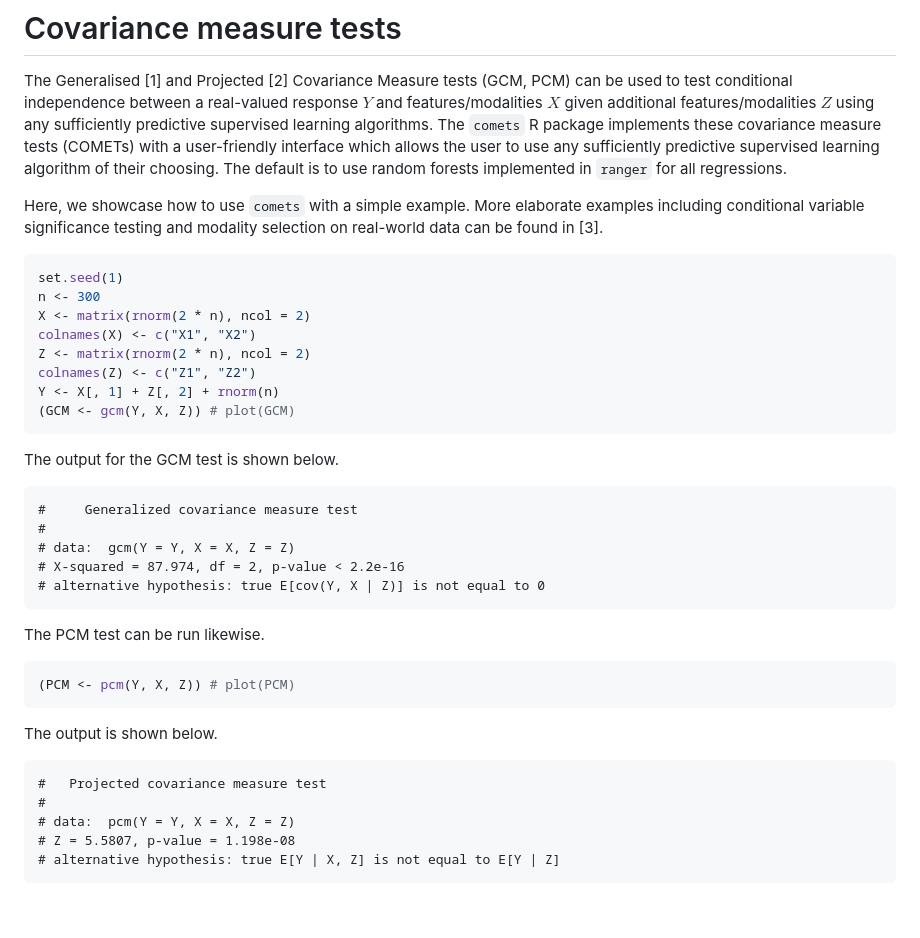
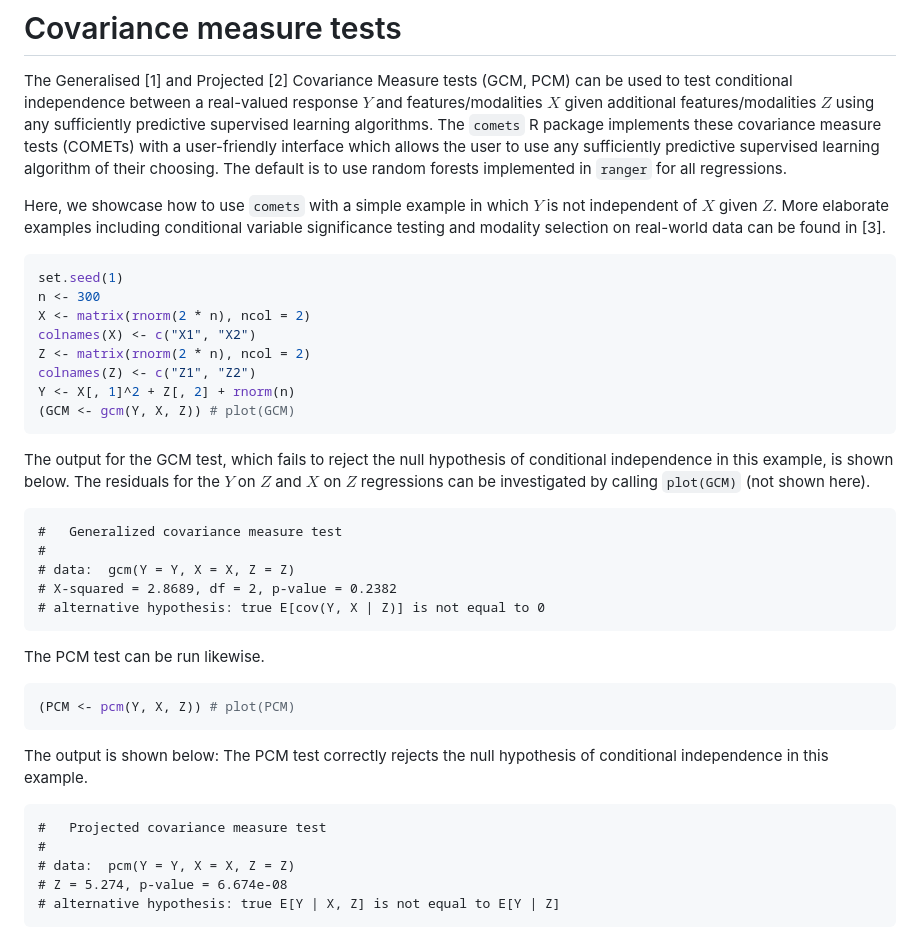
Before and after one commit to LucasKook/comets, a Markdown page: README.md, the part around the change. Rendered like a GitHub page; blank space fills up the shorter version.

Commit message:
nicer example in readme

````diff
--- a/README.md
+++ b/README.md
@@ -13,9 +13,10 @@ interface which allows the user to use any sufficiently predictive supervised
 learning algorithm of their choosing. The default is to use random forests
 implemented in `ranger` for all regressions.
 
-Here, we showcase how to use `comets` with a simple example. More elaborate
-examples including conditional variable significance testing and modality
-selection on real-world data can be found in [3].
+Here, we showcase how to use `comets` with a simple example in which $Y$ is
+not independent of $X$ given $Z$. More elaborate examples including conditional
+variable significance testing and modality selection on real-world data can be
+found in [3].
 
 ```r
 set.seed(1)
@@ -24,17 +25,20 @@ X <- matrix(rnorm(2 * n), ncol = 2)
 colnames(X) <- c("X1", "X2")
 Z <- matrix(rnorm(2 * n), ncol = 2)
 colnames(Z) <- c("Z1", "Z2")
-Y <- X[, 1] + Z[, 2] + rnorm(n)
+Y <- X[, 1]^2 + Z[, 2] + rnorm(n)
 (GCM <- gcm(Y, X, Z)) # plot(GCM)
 ```
 
-The output for the GCM test is shown below.
+The output for the GCM test, which fails to reject the null hypothesis of
+conditional independence in this example, is shown below. The residuals
+for the $Y$ on $Z$ and $X$ on $Z$ regressions can be investigated by
+calling `plot(GCM)` (not shown here).
 
 ```
-#	  Generalized covariance measure test
+#   Generalized covariance measure test
 #
 # data:  gcm(Y = Y, X = X, Z = Z)
-# X-squared = 87.974, df = 2, p-value < 2.2e-16
+# X-squared = 2.8689, df = 2, p-value = 0.2382
 # alternative hypothesis: true E[cov(Y, X | Z)] is not equal to 0
 ```
 
@@ -44,13 +48,14 @@ The PCM test can be run likewise.
 (PCM <- pcm(Y, X, Z)) # plot(PCM)
 ```
 
-The output is shown below.
+The output is shown below: The PCM test correctly rejects the null hypothesis of
+conditional independence in this example.
 
 ```
 #   Projected covariance measure test
 #
 # data:  pcm(Y = Y, X = X, Z = Z)
-# Z = 5.5807, p-value = 1.198e-08
+# Z = 5.274, p-value = 6.674e-08
 # alternative hypothesis: true E[Y | X, Z] is not equal to E[Y | Z]
 ```
 
````
